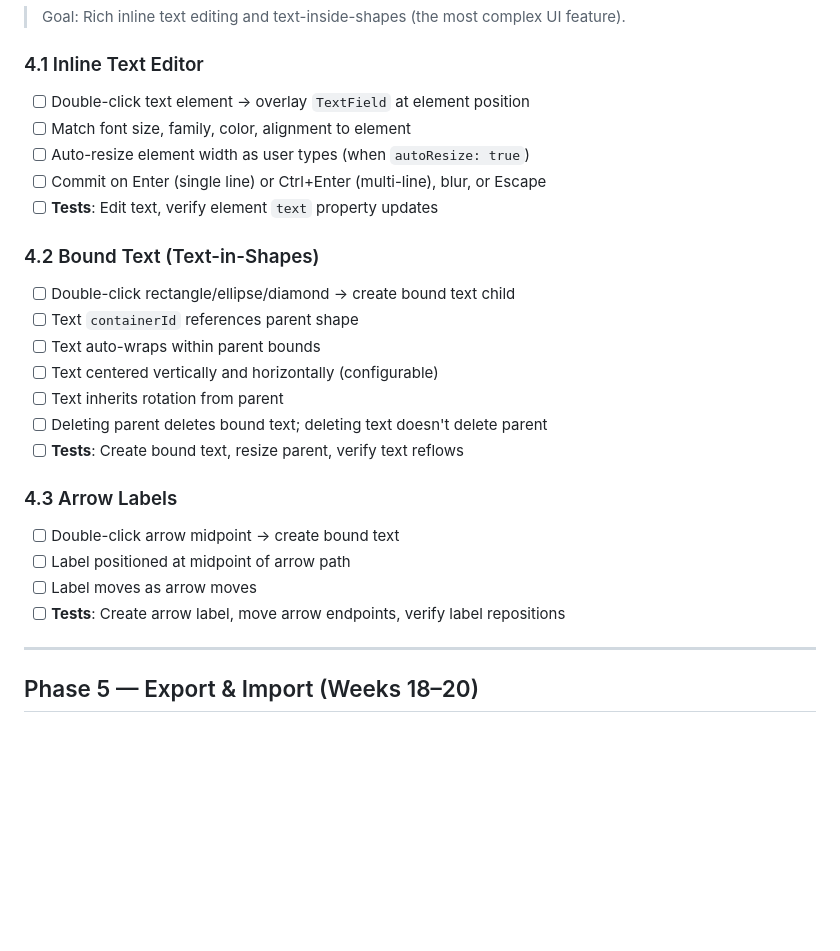
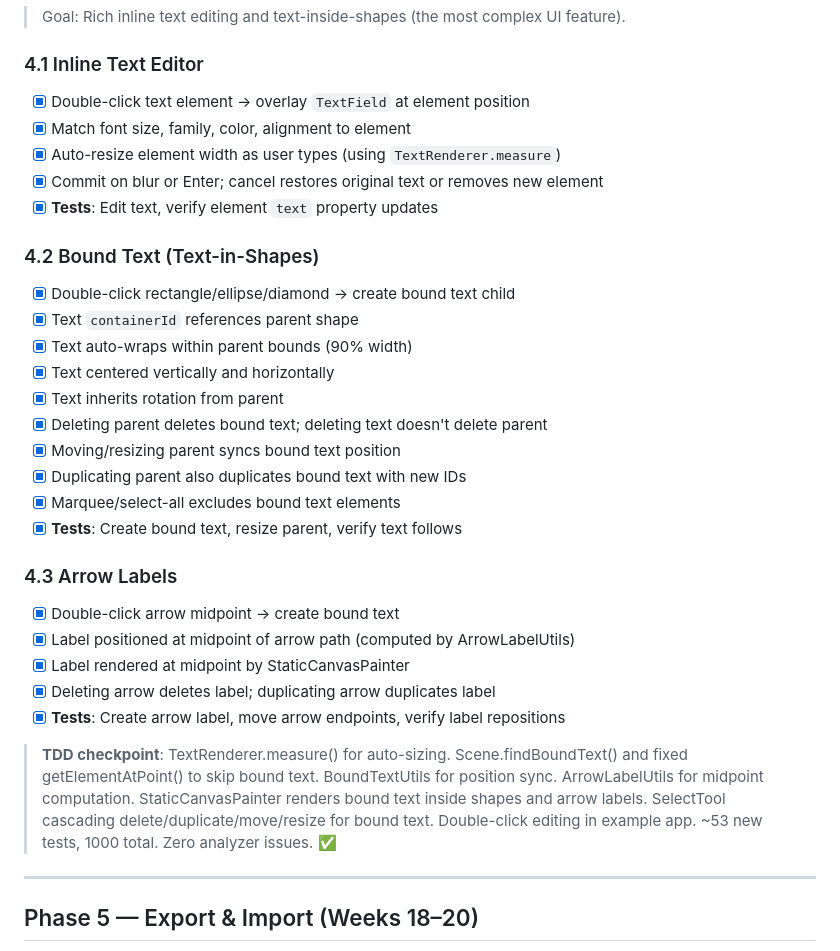
Before and after one commit to sjhorn/markdraw, a Markdown page: ROADMAP.md, the part around the change. Rendered like a GitHub page; blank space fills up the shorter version.

Commit message:
docs: update ROADMAP.md with Phase 4 completion
Phase 4 (Text Editing & Bound Text) complete:
- 4.1 Inline Text Editor
- 4.2 Bound Text (Text-in-Shapes)
- 4.3 Arrow Labels
1000 tests total, zero analyzer issues.

Co-Authored-By: Claude Opus 4.6 <noreply@anthropic.com>

```diff
--- a/ROADMAP.md
+++ b/ROADMAP.md
@@ -383,26 +383,32 @@ markdraw/
 > Goal: Rich inline text editing and text-inside-shapes (the most complex UI feature).
 
 ### 4.1 Inline Text Editor
-- [ ] Double-click text element → overlay `TextField` at element position
-- [ ] Match font size, family, color, alignment to element
-- [ ] Auto-resize element width as user types (when `autoResize: true`)
-- [ ] Commit on Enter (single line) or Ctrl+Enter (multi-line), blur, or Escape
-- [ ] **Tests**: Edit text, verify element `text` property updates
+- [x] Double-click text element → overlay `TextField` at element position
+- [x] Match font size, family, color, alignment to element
+- [x] Auto-resize element width as user types (using `TextRenderer.measure`)
+- [x] Commit on blur or Enter; cancel restores original text or removes new element
+- [x] **Tests**: Edit text, verify element `text` property updates
 
 ### 4.2 Bound Text (Text-in-Shapes)
-- [ ] Double-click rectangle/ellipse/diamond → create bound text child
-- [ ] Text `containerId` references parent shape
-- [ ] Text auto-wraps within parent bounds
-- [ ] Text centered vertically and horizontally (configurable)
-- [ ] Text inherits rotation from parent
-- [ ] Deleting parent deletes bound text; deleting text doesn't delete parent
-- [ ] **Tests**: Create bound text, resize parent, verify text reflows
+- [x] Double-click rectangle/ellipse/diamond → create bound text child
+- [x] Text `containerId` references parent shape
+- [x] Text auto-wraps within parent bounds (90% width)
+- [x] Text centered vertically and horizontally
+- [x] Text inherits rotation from parent
+- [x] Deleting parent deletes bound text; deleting text doesn't delete parent
+- [x] Moving/resizing parent syncs bound text position
+- [x] Duplicating parent also duplicates bound text with new IDs
+- [x] Marquee/select-all excludes bound text elements
+- [x] **Tests**: Create bound text, resize parent, verify text follows
 
 ### 4.3 Arrow Labels
-- [ ] Double-click arrow midpoint → create bound text
-- [ ] Label positioned at midpoint of arrow path
-- [ ] Label moves as arrow moves
-- [ ] **Tests**: Create arrow label, move arrow endpoints, verify label repositions
+- [x] Double-click arrow midpoint → create bound text
+- [x] Label positioned at midpoint of arrow path (computed by ArrowLabelUtils)
+- [x] Label rendered at midpoint by StaticCanvasPainter
+- [x] Deleting arrow deletes label; duplicating arrow duplicates label
+- [x] **Tests**: Create arrow label, move arrow endpoints, verify label repositions
+
+> **TDD checkpoint**: TextRenderer.measure() for auto-sizing. Scene.findBoundText() and fixed getElementAtPoint() to skip bound text. BoundTextUtils for position sync. ArrowLabelUtils for midpoint computation. StaticCanvasPainter renders bound text inside shapes and arrow labels. SelectTool cascading delete/duplicate/move/resize for bound text. Double-click editing in example app. ~53 new tests, 1000 total. Zero analyzer issues. ✅
 
 ---
 
```
